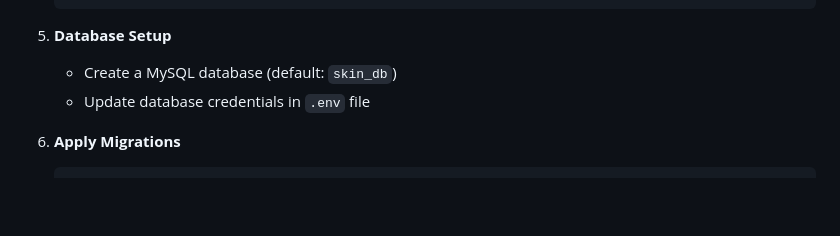
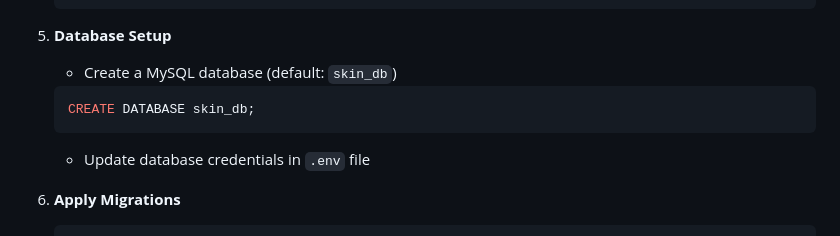
Before and after one commit to Code-NotArise/Skin-Disease-Detector, a Markdown page: README.md, the part around the change. Rendered like a GitHub page; blank space fills up the shorter version.

````diff
--- a/README.md
+++ b/README.md
@@ -68,6 +68,9 @@ The application can detect the following skin diseases:
 
 5. **Database Setup**
    - Create a MySQL database (default: `skin_db`)
+   ```bash
+   CREATE DATABASE skin_db;
+   ```
    - Update database credentials in `.env` file
 
 6. **Apply Migrations**
````
